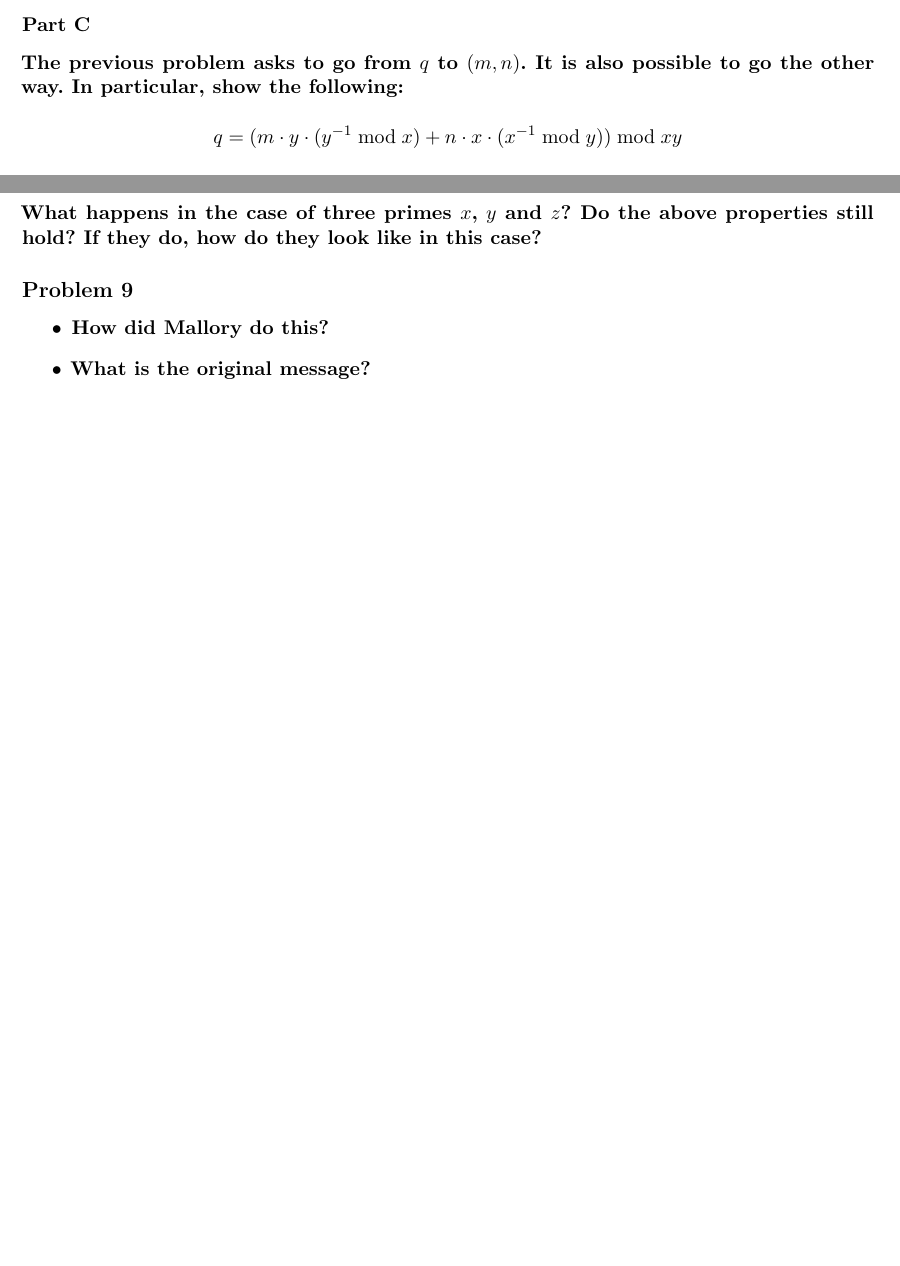
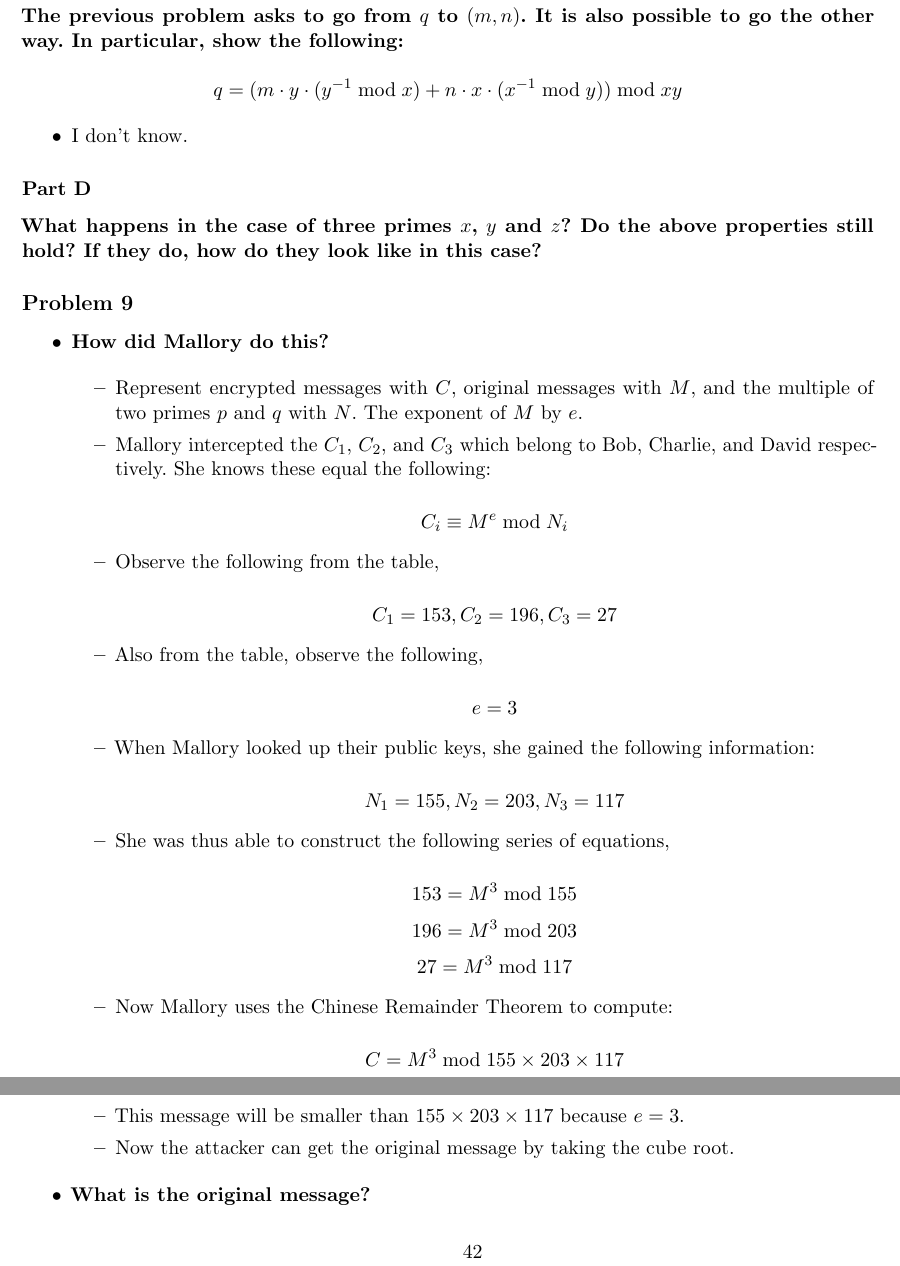
Before and after one commit to PLJNS/Rutgers-Algo-Spring-2014, a LaTeX problem sheet (Homework 01/Assignment 01.tex): two parts of pages 8 and 10 of 10 before the commit and two parts of pages 10 and 11 of 11 after it, joined at a grey line, cut at the place of the change, the shorter picture padded with empty space. Compiled offline with pdfLaTeX.

Commit message:
solved 9 - all I can do.

```diff
--- a/Homework 01/Assignment 01.tex
+++ b/Homework 01/Assignment 01.tex
@@ -463,6 +474,12 @@ $0 \leq q < xy$, so that:}
 $$q \equiv m \bmod{x}$$
 $$q \equiv n \bmod{y}$$
 
+  \begin{itemize}
+
+  \item I don't know.
+
+  \end{itemize}
+
 \subsubsection*{Part C}
 
 \textbf{The previous problem asks to go from $q$ to $(m,n)$. It is also
@@ -471,7 +488,11 @@ possible to go the other way. In particular, show the following:}
 $$q = ( m \cdot y \cdot (y^{-1} \bmod{x}) + n \cdot x \cdot
 (x^{-1} \bmod{y}) ) \bmod{xy}$$
 
+  \begin{itemize}
 
+  \item I don't know.
+
+  \end{itemize}
 
 \subsubsection*{Part D}
 
@@ -485,7 +506,48 @@ case?}
 
 \item \textbf{How did Mallory do this? }
 
+\begin{itemize}
+
+\item Represent encrypted messages with $C$, original messages with $M$,
+and the multiple of two primes $p$ and $q$ with $N$. The exponent of $M$
+by $e$.
+
+\item Mallory intercepted the $C_1$, $C_2$, and $C_3$ which belong to Bob,
+Charlie, and David respectively. She knows these equal the following:
+
+$$ C_i \equiv M^e \bmod N_i $$
+
+\item Observe the following from the table,
+
+$$ C_1 = 153, C_2 = 196, C_3 = 27 $$
+
+\item Also from the table, observe the following,
+
+$$ e = 3 $$
+
+\item When Mallory looked up their public keys, she gained the following information:
+
+$$ N_1 = 155, N_2 = 203, N_3 = 117 $$
+
+\item She was thus able to construct the following series of equations,
+
+$$ 153 = M^3 \bmod 155 $$
+$$ 196 = M^3 \bmod 203 $$
+$$ 27 = M^3 \bmod 117 $$
+
+\item Now Mallory uses the Chinese Remainder Theorem to compute:
+
+$$ C = M^3 \bmod 155 \times 203 \times 117 $$
+
+\item This message will be smaller than $155 \times 203 \times 117$ because $e = 3$.
+
+\item Now the attacker can get the original message by taking the cube root.
+
+\end{itemize}
+
 \item \textbf{What is the original message?}
+
+$$ 42 $$
 
 \end{itemize}
 
```
Also changed, not shown: Homework 01/Assignment 01.pdf, Homework 01/Assignment 01.tex (41 more changed lines), 2 other files.
